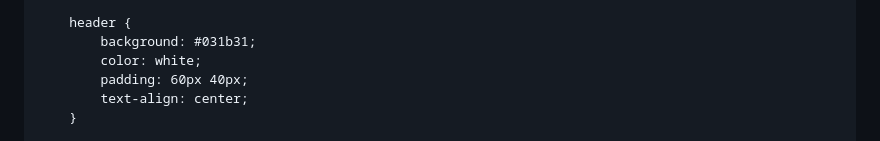
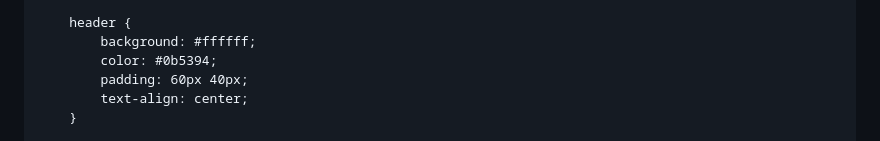
Before and after one commit to meaghanince/meaghanince.github.io, a Markdown page: README.md, the part around the change. Rendered like a GitHub page.

```diff
--- a/README.md
+++ b/README.md
@@ -29,8 +29,8 @@
         }
 
         header {
-            background: #031b31;
-            color: white;
+            background: #ffffff;
+            color: #0b5394;
             padding: 60px 40px;
             text-align: center;
         }
```
